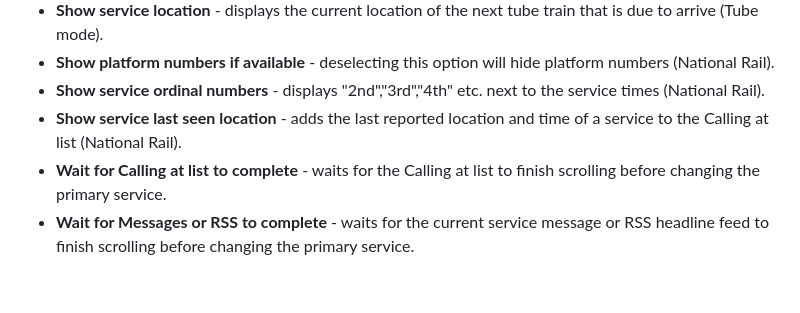
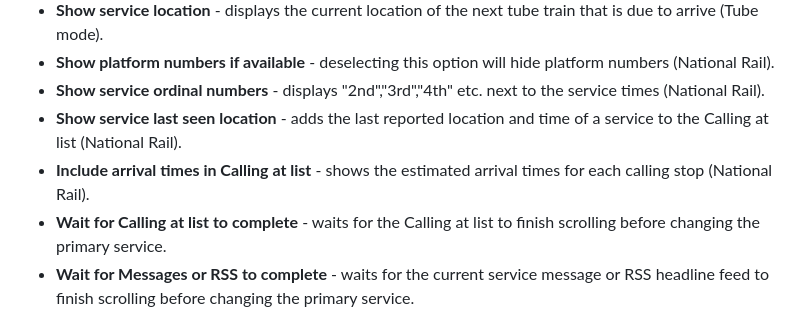
Before and after one commit to gadec-uk/matrix-departures-board, a Markdown page: README.md, the part around the change. Rendered like a GitHub page; blank space fills up the shorter version.

```diff
--- a/README.md
+++ b/README.md
@@ -134,6 +134,7 @@ At start-up, the ESP32's IP address is displayed. To change the station or to co
 - **Show platform numbers if available** - deselecting this option will hide platform numbers (National Rail).
 - **Show service ordinal numbers** - displays "2nd","3rd","4th" etc. next to the service times (National Rail).
 - **Show service last seen location** - adds the last reported location and time of a service to the Calling at list (National Rail).
+- **Include arrival times in Calling at list** - shows the estimated arrival times for each calling stop (National Rail).
 - **Wait for Calling at list to complete** - waits for the Calling at list to finish scrolling before changing the primary service.
 - **Wait for Messages or RSS to complete** - waits for the current service message or RSS headline feed to finish scrolling before changing the primary service.
 - **Maximum rail services to show** - select the maximum number of rail services that the board will cycle through.
```
